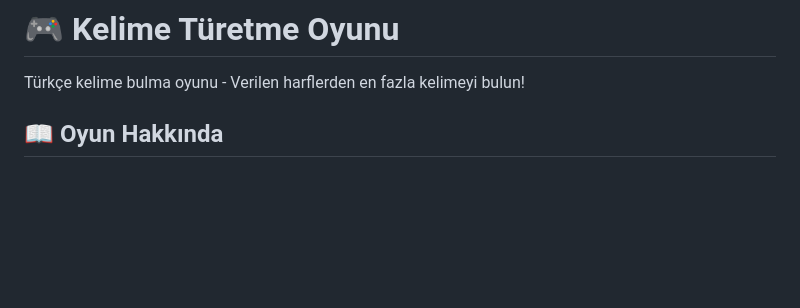
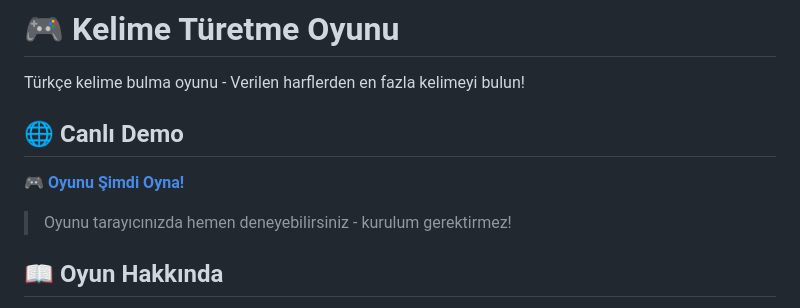
Before and after one commit to MesutKaval/kelime_turetme_oyunu, a Markdown page: README.md, the part around the change. Drawn GitHub-style; blank space fills up the shorter version.

Commit message:
README'ye Netlify canlı demo linki eklendi

```diff
--- a/README.md
+++ b/README.md
@@ -1,6 +1,12 @@
 # 🎮 Kelime Türetme Oyunu
 
 Türkçe kelime bulma oyunu - Verilen harflerden en fazla kelimeyi bulun!
+
+## 🌐 Canlı Demo
+
+**[🎮 Oyunu Şimdi Oyna!](https://kelimeturetme.netlify.app/)**
+
+> Oyunu tarayıcınızda hemen deneyebilirsiniz - kurulum gerektirmez!
 
 ## 📖 Oyun Hakkında
 
```
